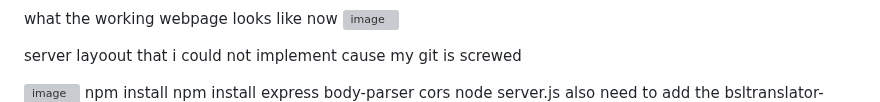
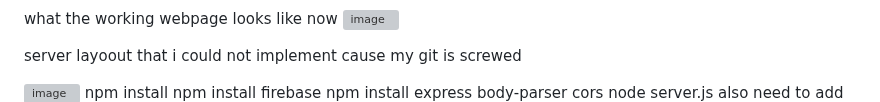
Before and after one commit to JamesW162/Group9Project, a Markdown page: README.md, the part around one of its changes. GitHub-like rendering; grey boxes are pictures that could not be loaded.

```diff
--- a/README.md
+++ b/README.md
@@ -110,6 +110,7 @@ server layoout that i could not implement cause my git is screwed
 
 ![image](https://github.com/user-attachments/assets/54ef874d-4d4b-492b-90f5-ad7d237ea908)
 npm install
+npm install firebase
 npm install express body-parser cors
 node server.js
 also need to add the bsltranslator-93f00-firebase-adminsdk-fbsvc-55978db132.json from firebase
```
Also changed, not shown: other parts of README.md (+1 -0 lines).
